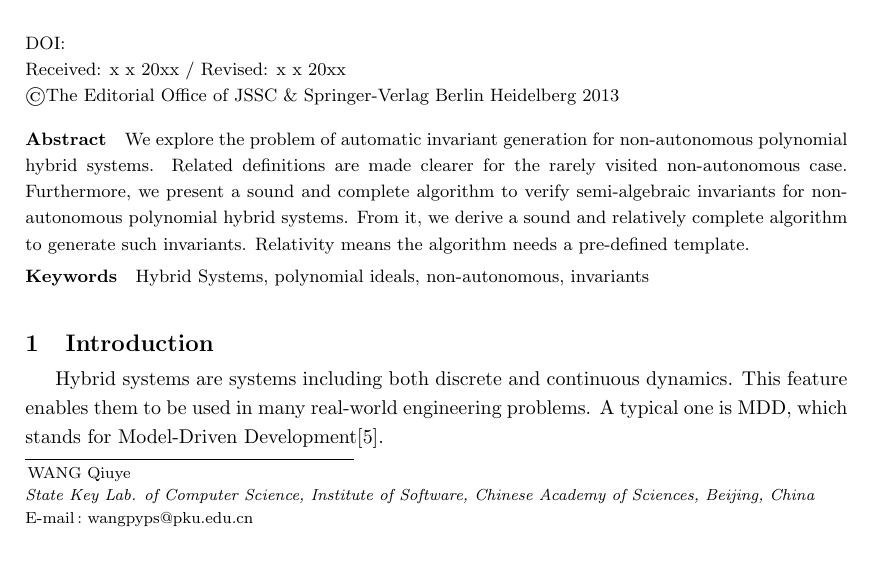
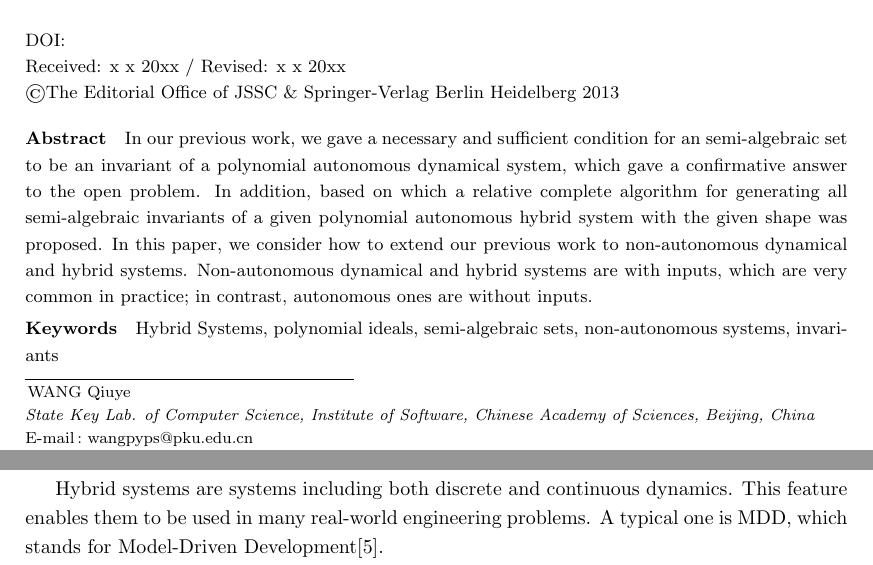
Before and after one commit to PurpleShadow/invariant, a LaTeX document (JSCC2016-v1.tex): part of page 1 of 22 before the commit and two parts of pages 1 and 2 of 22 after it, the two joined at a grey line, cut so that both start at the same text. Compiled offline with pdfLaTeX.

Commit message:
git-svn-id: http://124.16.137.63/svn/hcsptool/WangQiuye@2326 de138f67-9887-4635-9e27-0cd7ddbbaa58

```diff
--- a/JSCC2016-v1.tex
+++ b/JSCC2016-v1.tex
@@ -179,9 +179,13 @@ Editor .... }}}
 % \dab{The abstract}{Keywords}
 %*************************************************************************************************************
 %-------------------------------------------------------------------------
-\Abstract{We explore the problem of automatic invariant generation for non-autonomous polynomial hybrid systems. Related definitions are made clearer for the rarely visited non-autonomous case. Furthermore, we present a sound and complete algorithm to verify semi-algebraic invariants for non-autonomous polynomial hybrid systems. From it, we derive a sound and relatively complete algorithm to generate such invariants. Relativity means the algorithm needs a pre-defined template.}      % the abstract
+\Abstract{In our previous work, we gave a necessary and sufficient condition for an semi-algebraic set to be an invariant of a polynomial autonomous dynamical system, which gave a confirmative answer to the open problem. In addition, based on which a relative complete algorithm for generating all semi-algebraic invariants
+ of a given polynomial autonomous hybrid system with the given shape was proposed. In this paper,
+ we consider how to extend our previous work to non-autonomous dynamical and hybrid systems. Non-autonomous dynamical and hybrid systems are with inputs, which are very common in practice; in contrast, autonomous ones are without inputs.
+ %We explore the problem of automatic invariant generation for non-autonomous polynomial hybrid systems. Related definitions are made clearer for the rarely visited non-autonomous case. Furthermore, we present a sound and complete algorithm to verify semi-algebraic invariants for non-autonomous polynomial hybrid systems. From it, we derive a sound and relatively complete algorithm to generate such invariants. Relativity means the algorithm needs a pre-defined template.
+ }      % the abstract
 
-\Keywords{Hybrid Systems, polynomial ideals, non-autonomous, invariants}        % the keywords
+\Keywords{Hybrid Systems, polynomial ideals, semi-algebraic sets, non-autonomous systems, invariants}        % the keywords
 
 %\MRSubClass{05B05, 05B25, 20B25}      % MR(2000) Subject Classification
 
```
Also changed, not shown: JSCC2016-v1.pdf.
